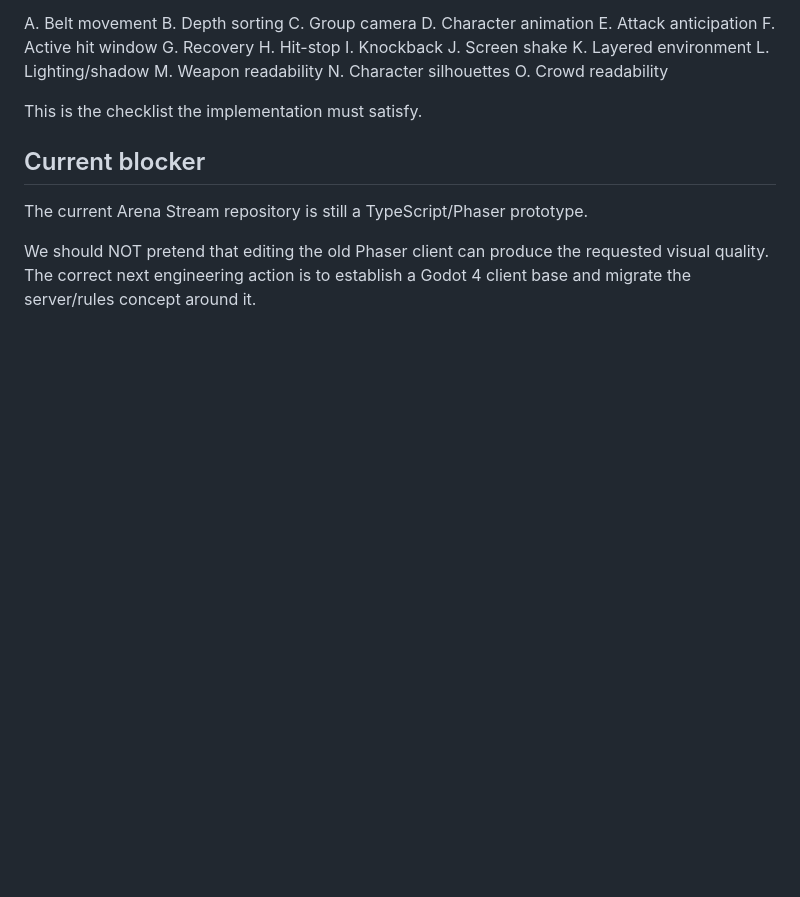
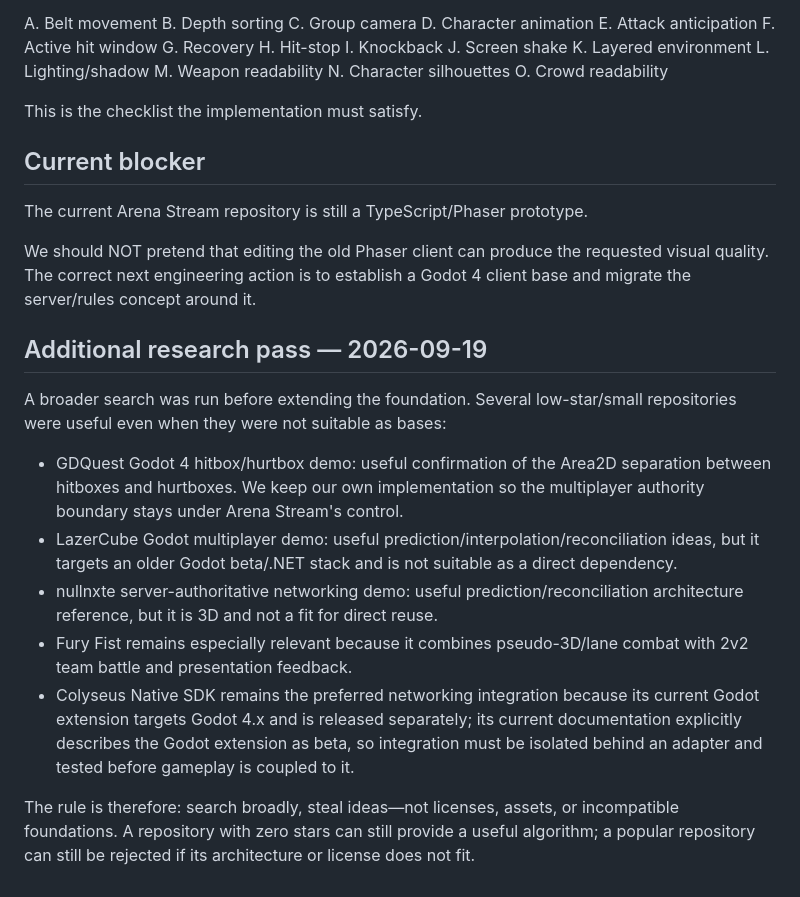
Before and after one commit to iiils3/arena-stream, a Markdown page: REPO_AUDIT.md, the part around the change. Rendered like a GitHub page; blank space fills up the shorter version.

Commit message:
docs: record broader repository research pass

```diff
--- a/REPO_AUDIT.md
+++ b/REPO_AUDIT.md
@@ -90,3 +90,15 @@ This is the checklist the implementation must satisfy.
 The current Arena Stream repository is still a TypeScript/Phaser prototype.
 
 We should NOT pretend that editing the old Phaser client can produce the requested visual quality. The correct next engineering action is to establish a Godot 4 client base and migrate the server/rules concept around it.
+
+## Additional research pass — 2026-09-19
+
+A broader search was run before extending the foundation. Several low-star/small repositories were useful even when they were not suitable as bases:
+
+- GDQuest Godot 4 hitbox/hurtbox demo: useful confirmation of the Area2D separation between hitboxes and hurtboxes. We keep our own implementation so the multiplayer authority boundary stays under Arena Stream's control.
+- LazerCube Godot multiplayer demo: useful prediction/interpolation/reconciliation ideas, but it targets an older Godot beta/.NET stack and is not suitable as a direct dependency.
+- nullnxte server-authoritative networking demo: useful prediction/reconciliation architecture reference, but it is 3D and not a fit for direct reuse.
+- Fury Fist remains especially relevant because it combines pseudo-3D/lane combat with 2v2 team battle and presentation feedback.
+- Colyseus Native SDK remains the preferred networking integration because its current Godot extension targets Godot 4.x and is released separately; its current documentation explicitly describes the Godot extension as beta, so integration must be isolated behind an adapter and tested before gameplay is coupled to it.
+
+The rule is therefore: search broadly, steal ideas—not licenses, assets, or incompatible foundations. A repository with zero stars can still provide a useful algorithm; a popular repository can still be rejected if its architecture or license does not fit.
```
